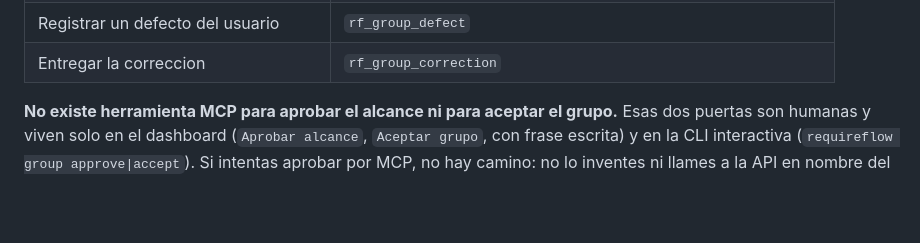
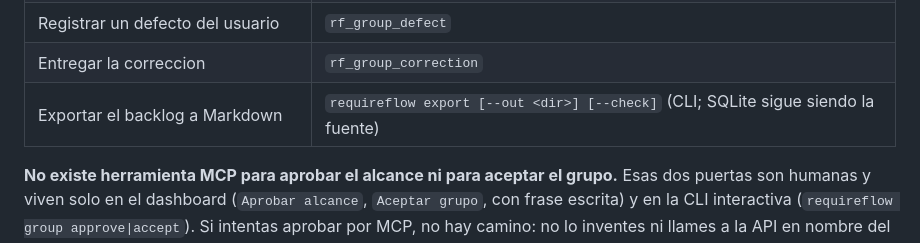
Before and after one commit to joaquinlosvein17bv/Requireflow, a Markdown page: skills/product-backlog/SKILL.md, the part around the change. Rendered like a GitHub page; blank space fills up the shorter version.

```diff
--- a/skills/product-backlog/SKILL.md
+++ b/skills/product-backlog/SKILL.md
@@ -69,6 +69,7 @@ Descubre siempre antes de usar. En RequireFlow 2 existen:
 | Reportar evidencia de ODD | `rf_group_evidence` |
 | Registrar un defecto del usuario | `rf_group_defect` |
 | Entregar la correccion | `rf_group_correction` |
+| Exportar el backlog a Markdown | `requireflow export [--out <dir>] [--check]` (CLI; SQLite sigue siendo la fuente) |
 
 **No existe herramienta MCP para aprobar el alcance ni para aceptar el grupo.** Esas dos puertas son humanas y viven solo en el dashboard (`Aprobar alcance`, `Aceptar grupo`, con frase escrita) y en la CLI interactiva (`requireflow group approve|accept`). Si intentas aprobar por MCP, no hay camino: no lo inventes ni llames a la API en nombre del usuario.
 
```
Also changed, not shown: README.md (+10 -0 lines), odd/tasks/requireflow-2-product-backlog.md (+9 -1 lines).
